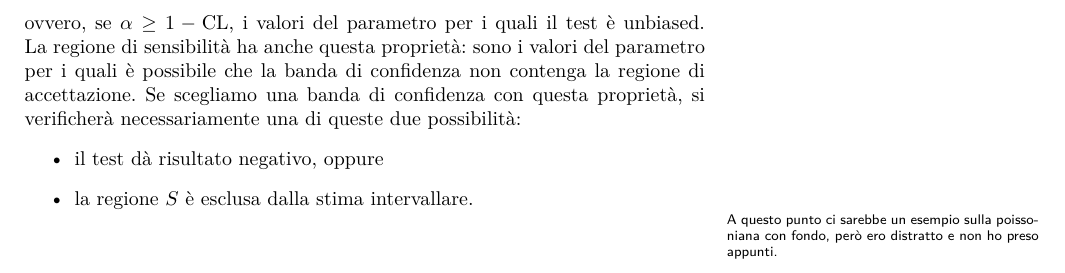
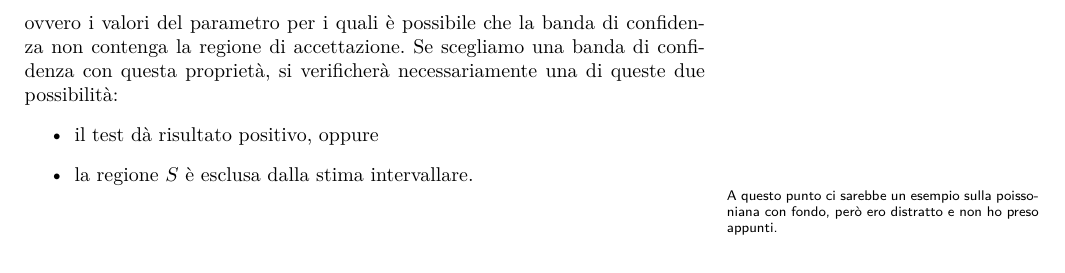
Before and after one commit to Gattocrucco/analstat, a LaTeX document (appunti_print_a4_vert.tex, which reads lezioni/lez-2017-12-15.tex): part of page 60 of 75, cut at the place of the change. Compiled offline with pdfLaTeX.

Commit message:
correzione regione di sensibilità

```diff
--- a/lezioni/lez-2017-12-15.tex
+++ b/lezioni/lez-2017-12-15.tex
@@ -94,14 +94,12 @@ cioè la regione in cui la potenza è maggiore del livello di confidenza:
 \begin{equation*}
 	S \is \setdef[\theta]{1-\beta(\theta) \ge \mathrm{CL}},
 \end{equation*}
-ovvero, se $\alpha\ge1-\mathrm{CL}$, i valori del parametro per i quali il test è unbiased.
-La regione di sensibilità ha anche questa proprietà:
-sono i valori del parametro per i quali è possibile
+ovvero i valori del parametro per i quali è possibile
 che la banda di confidenza non contenga la regione di accettazione.
 Se scegliamo una banda di confidenza con questa proprietà,
 si verificherà necessariamente una di queste due possibilità:
 \begin{itemize}
-	\item il test dà risultato negativo, oppure
+	\item il test dà risultato positivo, oppure
 	\item la regione $S$ è esclusa dalla stima intervallare.
 \end{itemize}
 \marginpar{A questo punto ci sarebbe un esempio sulla poissoniana con fondo,
```
